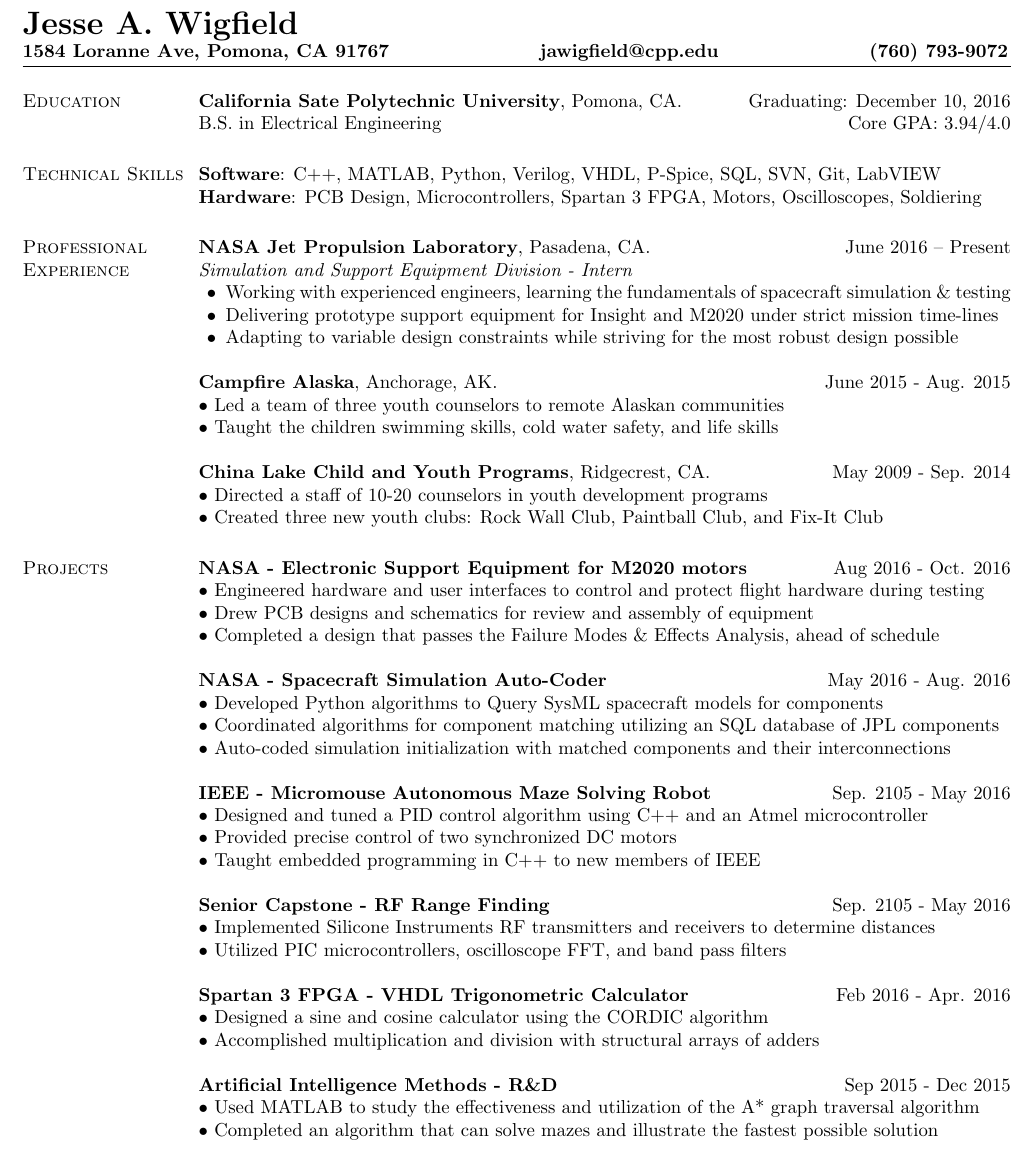
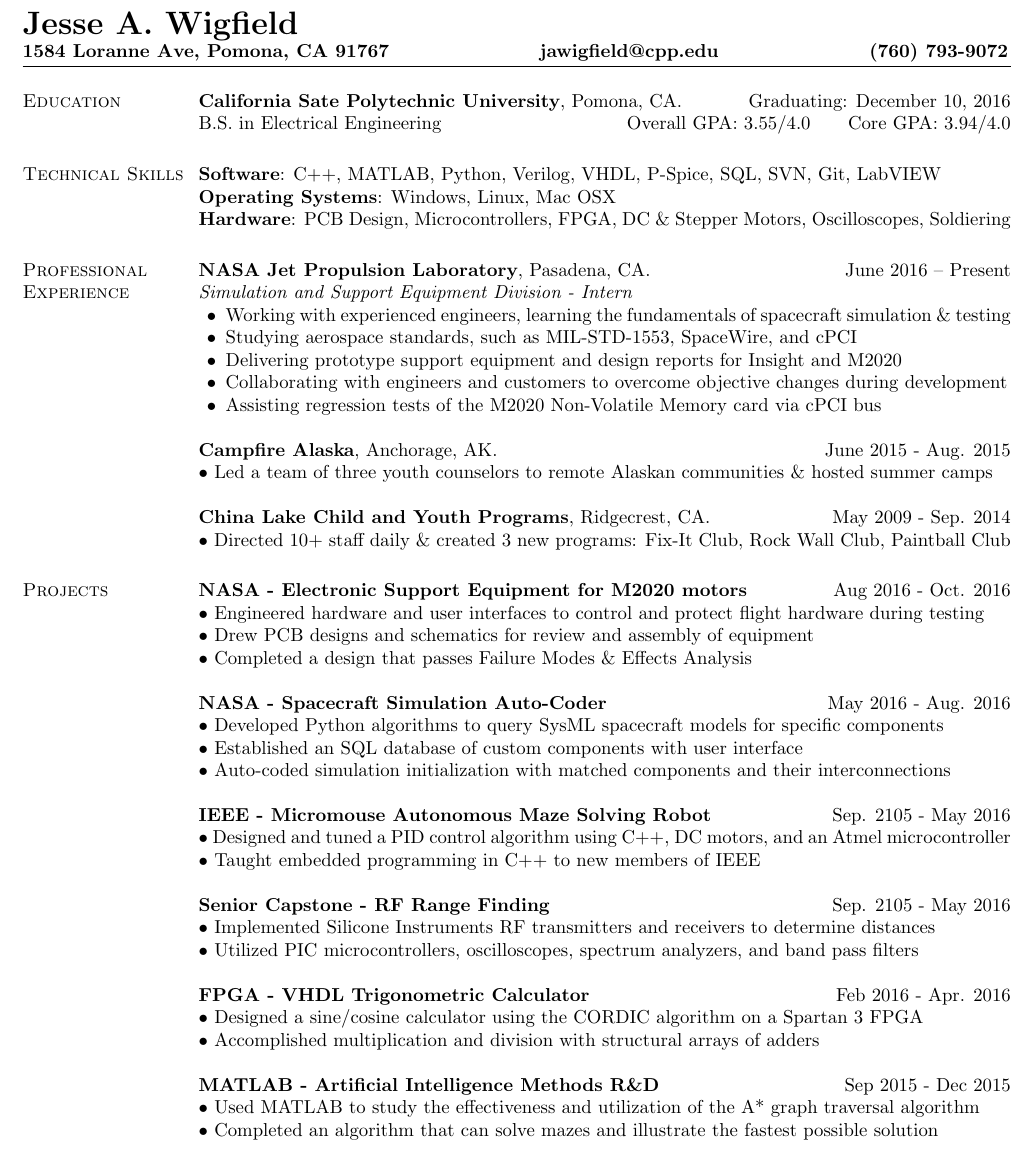
Before and after one commit to jawigfield/resume, a LaTeX CV (resume.tex): part of the page, cut so that both start at the same text. Compiled offline with pdfLaTeX.

Commit message:
resume work

```diff
--- a/resume.tex
+++ b/resume.tex
@@ -65,12 +65,12 @@
 {\bf California Sate Polytechnic University}, Pomona, CA.  \hfill Graduating: December 10, 2016\\
 %\vspace*{-.1in}
 B.S. in Electrical Engineering
-%\hfill(Overall GPA: 3.55/4.0) (Core GPA: 3.94/4.0)
-\hfill Core GPA: 3.94/4.0
+\hfill Overall GPA: 3.55/4.0 \ \ \ \ \ Core GPA: 3.94/4.0
+%\hfill Core GPA: 3.94/4.0
 \section{\sc Technical Skills}
 {\bf Software}:  C++, MATLAB, Python, Verilog, VHDL, P-Spice, SQL, SVN, Git, LabVIEW\\
-%{\bf Operating Systems}: Windows, Linux, Mac OSX\\
-{\bf Hardware}: PCB Design, Microcontrollers, Spartan 3 FPGA, Motors, Oscilloscopes, Soldiering
+{\bf Operating Systems}: Windows, Linux, Mac OSX\\
+{\bf Hardware}: PCB Design, Microcontrollers, FPGA, DC \& Stepper Motors, Oscilloscopes, Soldiering
 
 
 \section{\sc Professional Experience}
@@ -78,22 +78,24 @@
 {\em Simulation and Support Equipment Division - Intern}
 \begin{list2} %Job Description%
 \item Working with experienced engineers, learning the fundamentals of spacecraft simulation \& testing
-\item Delivering prototype support equipment for Insight and M2020 under strict mission time-lines
-\item Adapting to variable design constraints while striving for the most robust design possible
+\item Studying aerospace standards, such as MIL-STD-1553, SpaceWire, and cPCI
+\item Delivering prototype support equipment and design reports for Insight and M2020
+\item Collaborating with engineers and customers to overcome objective changes during development
+\item Assisting regression tests of the M2020 Non-Volatile Memory card via cPCI bus
 \end{list2}
 
 
 {\bf Campfire Alaska}, Anchorage, AK. \hfill{June 2015 - Aug. 2015}\\
-$\bullet$ Led a team of three youth counselors to remote Alaskan communities \\
+$\bullet$ Led a team of three youth counselors to remote Alaskan communities \& hosted summer camps
 %\item Organized and executed community events with 100+ attendees
-$\bullet$ Taught the children swimming skills, cold water safety, and life skills
+%$\bullet$ Taught the children swimming skills, cold water safety, and life skills
 
 
 
 {\bf China Lake Child and Youth Programs}, Ridgecrest, CA. \hfill{May 2009 - Sep. 2014}\\
-$\bullet$ Directed a staff of 10-20 counselors in youth development programs \\
-$\bullet$ Created three new youth clubs: Rock Wall Club, Paintball Club, and Fix-It Club
-
+%$\bullet$ Directed a staff of 10-20 counselors in youth development programs \\
+%$\bullet$ Created three new youth clubs: Rock Wall Club, Paintball Club, and Fix-It Club
+$\bullet$ Directed 10+ staff daily \& created 3 new programs:  Fix-It Club, Rock Wall Club, Paintball Club
 %%%%%%
 %{\em Second Job Name}\hfill {August 2009 -- January 2010}\\
 %\begin{list2} %Job Description%
@@ -107,34 +109,35 @@
 {\bf NASA - Electronic Support Equipment for M2020 motors} \hfill{Aug 2016 - Oct. 2016}\\
 $\bullet$ Engineered hardware and user interfaces to control and protect flight hardware during testing \\
 $\bullet$ Drew PCB designs and schematics for review and assembly of equipment \\
-$\bullet$ Completed a design that passes the Failure Modes \& Effects Analysis, ahead of schedule
+$\bullet$ Completed a design that passes  Failure Modes \& Effects Analysis
 
 {\bf NASA - Spacecraft Simulation Auto-Coder}
 \hfill{May 2016 - Aug. 2016}\\
-$\bullet$ Developed Python algorithms to Query SysML spacecraft models for components \\
-$\bullet$ Coordinated algorithms for component matching utilizing an SQL database of JPL components \\
+$\bullet$ Developed Python algorithms to query SysML spacecraft models for specific components \\
+$\bullet$ Established an SQL database of custom components with user interface \\
+%$\bullet$ Coordinated algorithms for component matching utilizing an SQL database of JPL components \\
 $\bullet$ Auto-coded simulation initialization with matched components and their interconnections
 
 {\bf IEEE - Micromouse Autonomous Maze Solving Robot}
 \hfill{Sep. 2105 - May 2016}\\
-$\bullet$ Designed and tuned a PID control algorithm using C++ and an Atmel microcontroller \\
-$\bullet$ Provided precise control of two synchronized DC motors \\
+$\bullet$ Designed and tuned a PID control algorithm using C++, DC motors, and an Atmel microcontroller \\
+%$\bullet$ Provided precise control of two synchronized DC motors \\
 $\bullet$ Taught embedded programming in C++ to new members of IEEE
 
 
 {\bf Senior Capstone - RF Range Finding}
 \hfill{Sep. 2105 - May 2016}\\
 $\bullet$ Implemented Silicone Instruments RF transmitters and receivers to determine distances \\
-$\bullet$ Utilized PIC microcontrollers, oscilloscope FFT, and band pass filters
+$\bullet$ Utilized PIC microcontrollers, oscilloscopes, spectrum analyzers, and band pass filters
 %$\bullet$ Accurately measured the time of signal travel using a Texas Instruments time to digital converter \\
 
 
-{\bf Spartan 3 FPGA - VHDL Trigonometric Calculator }
+{\bf FPGA - VHDL Trigonometric Calculator }
 \hfill{Feb 2016 - Apr. 2016}\\
-$\bullet$ Designed a sine and cosine calculator using the CORDIC algorithm \\
+$\bullet$ Designed a sine/cosine calculator using the CORDIC algorithm on a Spartan 3 FPGA\\
 $\bullet$ Accomplished multiplication and division with structural arrays of adders
 
-{\bf Artificial Intelligence Methods - R\&D}
+{\bf MATLAB - Artificial Intelligence Methods R\&D}
 \hfill{Sep 2015 - Dec 2015}\\
 $\bullet$ Used MATLAB to study the effectiveness and utilization of the A* graph traversal algorithm \\
 $\bullet$ Completed an algorithm that can solve mazes and illustrate the fastest possible solution
```
Also changed, not shown: resume.pdf, resume.tex (2 more changed lines), 2 other files.
